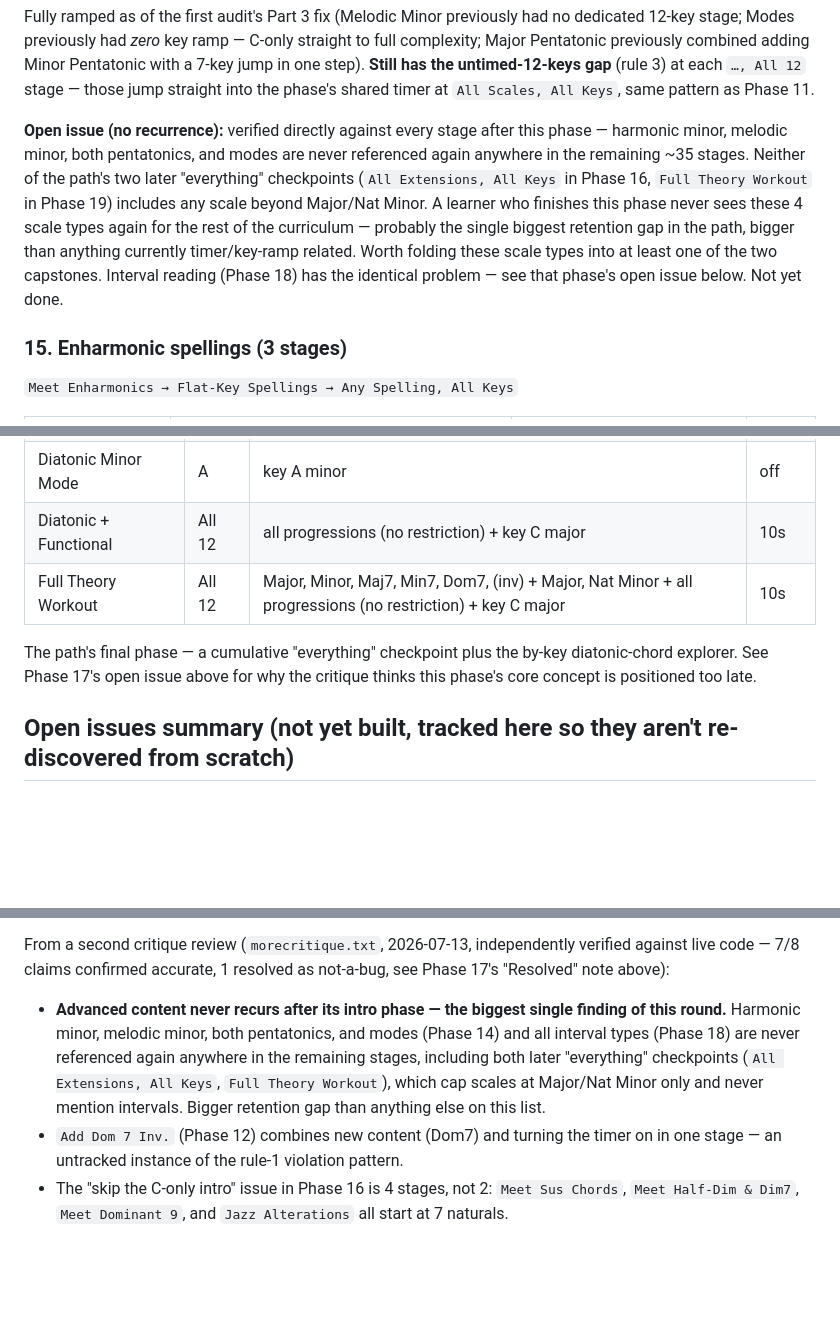
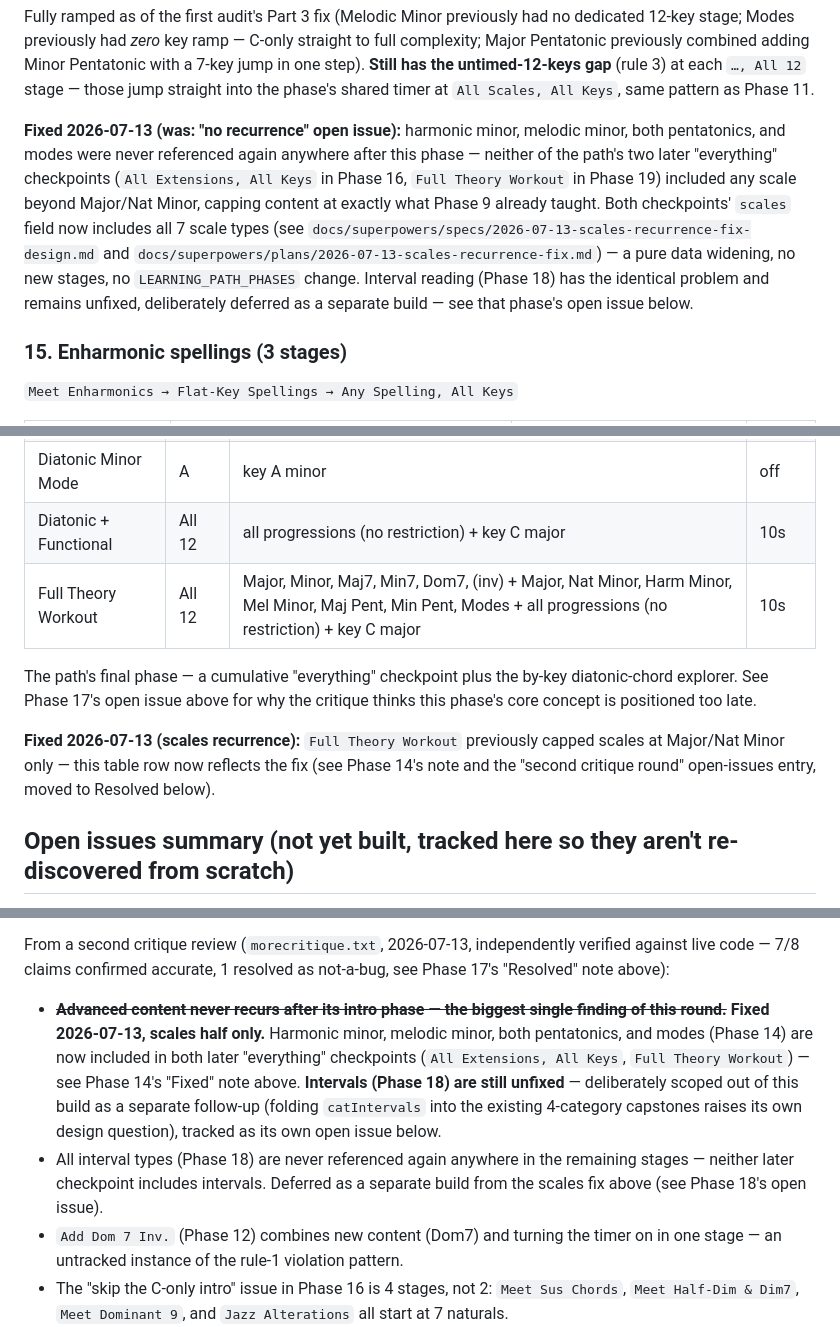
Before and after one commit to saitekii/music-practice-randomizer, a Markdown page: docs/learning-path-design.md, 3 parts joined by grey strips. GitHub-like rendering; blank space fills up the shorter version.

Commit message:
Update Learning Path design doc: mark scales-recurrence fix resolved
Refreshed the Content column for both capstone stages (Phase 16, Phase
19 tables), moved the scales half of the "advanced content never
recurs" finding from open issue to fixed, and split it clearly from
the still-deferred intervals half.

```diff
--- a/docs/learning-path-design.md
+++ b/docs/learning-path-design.md
@@ -218,7 +218,7 @@ A single consolidation checkpoint (5s timer) covering everything through Phase 1
 
 Fully ramped as of the first audit's Part 3 fix (Melodic Minor previously had no dedicated 12-key stage; Modes previously had *zero* key ramp — C-only straight to full complexity; Major Pentatonic previously combined adding Minor Pentatonic with a 7-key jump in one step). **Still has the untimed-12-keys gap** (rule 3) at each `…, All 12` stage — those jump straight into the phase's shared timer at `All Scales, All Keys`, same pattern as Phase 11.
 
-**Open issue (no recurrence):** verified directly against every stage after this phase — harmonic minor, melodic minor, both pentatonics, and modes are never referenced again anywhere in the remaining ~35 stages. Neither of the path's two later "everything" checkpoints (`All Extensions, All Keys` in Phase 16, `Full Theory Workout` in Phase 19) includes any scale beyond Major/Nat Minor. A learner who finishes this phase never sees these 4 scale types again for the rest of the curriculum — probably the single biggest retention gap in the path, bigger than anything currently timer/key-ramp related. Worth folding these scale types into at least one of the two capstones. Interval reading (Phase 18) has the identical problem — see that phase's open issue below. Not yet done.
+**Fixed 2026-07-13 (was: "no recurrence" open issue):** harmonic minor, melodic minor, both pentatonics, and modes were never referenced again anywhere after this phase — neither of the path's two later "everything" checkpoints (`All Extensions, All Keys` in Phase 16, `Full Theory Workout` in Phase 19) included any scale beyond Major/Nat Minor, capping content at exactly what Phase 9 already taught. Both checkpoints' `scales` field now includes all 7 scale types (see `docs/superpowers/specs/2026-07-13-scales-recurrence-fix-design.md` and `docs/superpowers/plans/2026-07-13-scales-recurrence-fix.md`) — a pure data widening, no new stages, no `LEARNING_PATH_PHASES` change. Interval reading (Phase 18) has the identical problem and remains unfixed, deliberately deferred as a separate build — see that phase's open issue below.
 
 ### 15. Enharmonic spellings (3 stages)
 `Meet Enharmonics → Flat-Key Spellings → Any Spelling, All Keys`
@@ -325,9 +325,11 @@ This phase is the generalization layer Phase 4 (First Progressions) sets up: rom
 | Diatonic, Major Keys | G | key G major | off |
 | Diatonic Minor Mode | A | key A minor | off |
 | Diatonic + Functional | All 12 | all progressions (no restriction) + key C major | 10s |
-| Full Theory Workout | All 12 | Major, Minor, Maj7, Min7, Dom7, (inv) + Major, Nat Minor + all progressions (no restriction) + key C major | 10s |
+| Full Theory Workout | All 12 | Major, Minor, Maj7, Min7, Dom7, (inv) + Major, Nat Minor, Harm Minor, Mel Minor, Maj Pent, Min Pent, Modes + all progressions (no restriction) + key C major | 10s |
 
 The path's final phase — a cumulative "everything" checkpoint plus the by-key diatonic-chord explorer. See Phase 17's open issue above for why the critique thinks this phase's core concept is positioned too late.
+
+**Fixed 2026-07-13 (scales recurrence):** `Full Theory Workout` previously capped scales at Major/Nat Minor only — this table row now reflects the fix (see Phase 14's note and the "second critique round" open-issues entry, moved to Resolved below).
 
 ## Open issues summary (not yet built, tracked here so they aren't re-discovered from scratch)
 
@@ -344,7 +346,8 @@ From the first critique review (`critique.txt`, independently verified against l
 
 From a second critique review (`morecritique.txt`, 2026-07-13, independently verified against live code — 7/8 claims confirmed accurate, 1 resolved as not-a-bug, see Phase 17's "Resolved" note above):
 
-- **Advanced content never recurs after its intro phase — the biggest single finding of this round.** Harmonic minor, melodic minor, both pentatonics, and modes (Phase 14) and all interval types (Phase 18) are never referenced again anywhere in the remaining stages, including both later "everything" checkpoints (`All Extensions, All Keys`, `Full Theory Workout`), which cap scales at Major/Nat Minor only and never mention intervals. Bigger retention gap than anything else on this list.
+- ~~**Advanced content never recurs after its intro phase — the biggest single finding of this round.**~~ **Fixed 2026-07-13, scales half only.** Harmonic minor, melodic minor, both pentatonics, and modes (Phase 14) are now included in both later "everything" checkpoints (`All Extensions, All Keys`, `Full Theory Workout`) — see Phase 14's "Fixed" note above. **Intervals (Phase 18) are still unfixed** — deliberately scoped out of this build as a separate follow-up (folding `catIntervals` into the existing 4-category capstones raises its own design question), tracked as its own open issue below.
+- All interval types (Phase 18) are never referenced again anywhere in the remaining stages — neither later checkpoint includes intervals. Deferred as a separate build from the scales fix above (see Phase 18's open issue).
 - `Add Dom 7 Inv.` (Phase 12) combines new content (Dom7) and turning the timer on in one stage — an untracked instance of the rule-1 violation pattern.
 - The "skip the C-only intro" issue in Phase 16 is 4 stages, not 2: `Meet Sus Chords`, `Meet Half-Dim & Dim7`, `Meet Dominant 9`, and `Jazz Alterations` all start at 7 naturals.
 - Phase 18's `Intervals, All 12 Notes` has the same missing-untimed-12-key-rung gap as Phases 11/14, just not previously named explicitly; `Intervals + Chords` also starts pre-timed on its first category combination, mirroring the already-tracked Phase 10 issue.
```
Also changed, not shown: other parts of docs/learning-path-design.md (+1 -1 lines).
